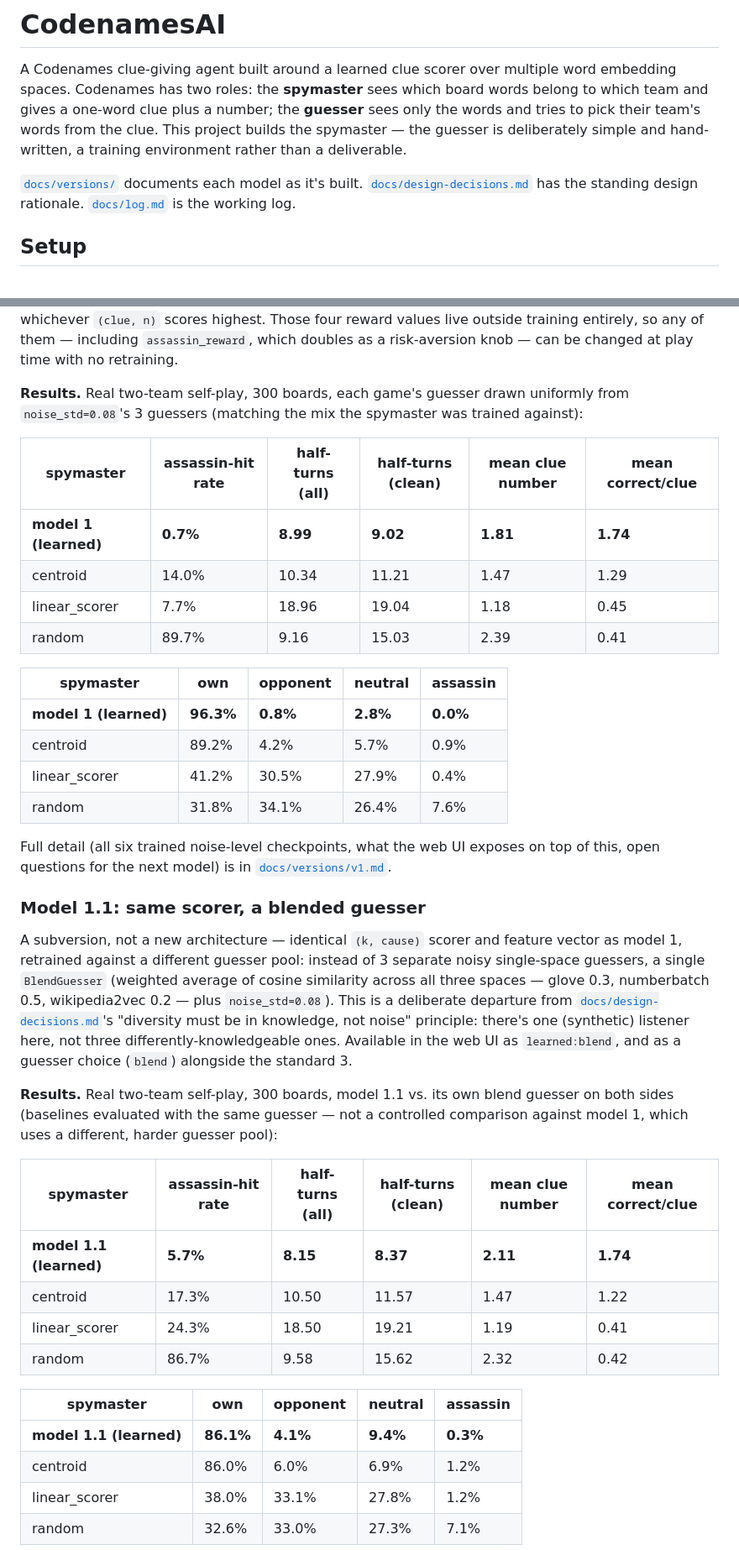
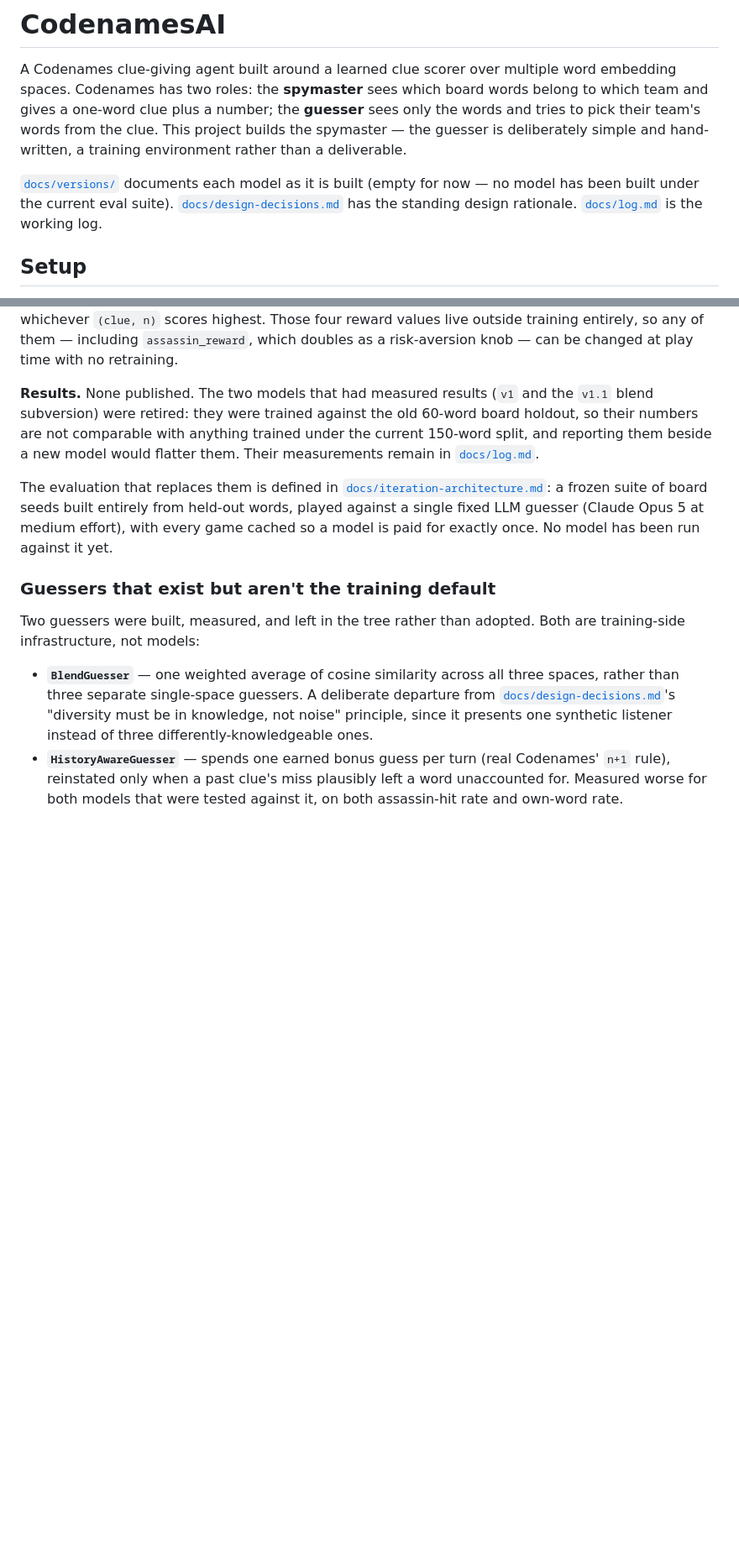
Before and after one commit to shanelee2027/CodenamesAI, a Markdown page: README.md, 2 parts joined by grey strips. Shown at 84% size. GitHub-like rendering; blank space fills up the shorter version.

```diff
--- a/README.md
+++ b/README.md
@@ -8,7 +8,8 @@ team's words from the clue. This project builds the spymaster — the
 guesser is deliberately simple and hand-written, a training environment
 rather than a deliverable.
 
-[`docs/versions/`](docs/versions/) documents each model as it's built.
+[`docs/versions/`](docs/versions/) documents each model as it is built (empty
+for now — no model has been built under the current eval suite).
 [`docs/design-decisions.md`](docs/design-decisions.md) has the standing
 design rationale. [`docs/log.md`](docs/log.md) is the working log.
 
@@ -154,57 +155,32 @@ reward values live outside training entirely, so any of them — including
 `assassin_reward`, which doubles as a risk-aversion knob — can be changed
 at play time with no retraining.
 
-**Results.** Real two-team self-play, 300 boards, each game's guesser
-drawn uniformly from `noise_std=0.08`'s 3 guessers (matching the mix the
-spymaster was trained against):
+**Results.** None published. The two models that had measured results
+(`v1` and the `v1.1` blend subversion) were retired: they were trained
+against the old 60-word board holdout, so their numbers are not comparable
+with anything trained under the current 150-word split, and reporting them
+beside a new model would flatter them. Their measurements remain in
+[`docs/log.md`](docs/log.md).
 
-| spymaster | assassin-hit rate | half-turns (all) | half-turns (clean) | mean clue number | mean correct/clue |
-|---|---|---|---|---|---|
-| **model 1 (learned)** | **0.7%** | **8.99** | **9.02** | **1.81** | **1.74** |
-| centroid | 14.0% | 10.34 | 11.21 | 1.47 | 1.29 |
-| linear_scorer | 7.7% | 18.96 | 19.04 | 1.18 | 0.45 |
-| random | 89.7% | 9.16 | 15.03 | 2.39 | 0.41 |
+The evaluation that replaces them is defined in
+[`docs/iteration-architecture.md`](docs/iteration-architecture.md): a frozen
+suite of board seeds built entirely from held-out words, played against a
+single fixed LLM guesser (Claude Opus 5 at medium effort), with every game
+cached so a model is paid for exactly once. No model has been run against
+it yet.
 
-| spymaster | own | opponent | neutral | assassin |
-|---|---|---|---|---|
-| **model 1 (learned)** | **96.3%** | **0.8%** | **2.8%** | **0.0%** |
-| centroid | 89.2% | 4.2% | 5.7% | 0.9% |
-| linear_scorer | 41.2% | 30.5% | 27.9% | 0.4% |
-| random | 31.8% | 34.1% | 26.4% | 7.6% |
+### Guessers that exist but aren't the training default
 
-Full detail (all six trained noise-level checkpoints, what the web UI
-exposes on top of this, open questions for the next model) is in
-[`docs/versions/v1.md`](docs/versions/v1.md).
+Two guessers were built, measured, and left in the tree rather than
+adopted. Both are training-side infrastructure, not models:
 
-### Model 1.1: same scorer, a blended guesser
+- **`BlendGuesser`** — one weighted average of cosine similarity across all
+  three spaces, rather than three separate single-space guessers. A
+  deliberate departure from [`docs/design-decisions.md`](docs/design-decisions.md)'s
+  "diversity must be in knowledge, not noise" principle, since it presents
+  one synthetic listener instead of three differently-knowledgeable ones.
+- **`HistoryAwareGuesser`** — spends one earned bonus guess per turn (real
+  Codenames' `n+1` rule), reinstated only when a past clue's miss plausibly
+  left a word unaccounted for. Measured worse for both models that were
+  tested against it, on both assassin-hit rate and own-word rate.
 
-A subversion, not a new architecture — identical `(k, cause)` scorer and
-feature vector as model 1, retrained against a different guesser pool:
-instead of 3 separate noisy single-space guessers, a single `BlendGuesser`
-(weighted average of cosine similarity across all three spaces — glove
-0.3, numberbatch 0.5, wikipedia2vec 0.2 — plus `noise_std=0.08`). This is
-a deliberate departure from [`docs/design-decisions.md`](docs/design-decisions.md)'s
-"diversity must be in knowledge, not noise" principle: there's one
-(synthetic) listener here, not three differently-knowledgeable ones.
-Available in the web UI as `learned:blend`, and as a guesser choice
-(`blend`) alongside the standard 3.
-
-**Results.** Real two-team self-play, 300 boards, model 1.1 vs. its own
-blend guesser on both sides (baselines evaluated with the same guesser —
-not a controlled comparison against model 1, which uses a different,
-harder guesser pool):
-
-| spymaster | assassin-hit rate | half-turns (all) | half-turns (clean) | mean clue number | mean correct/clue |
-|---|---|---|---|---|---|
-| **model 1.1 (learned)** | **5.7%** | **8.15** | **8.37** | **2.11** | **1.74** |
-| centroid | 17.3% | 10.50 | 11.57 | 1.47 | 1.22 |
-| linear_scorer | 24.3% | 18.50 | 19.21 | 1.19 | 0.41 |
-| random | 86.7% | 9.58 | 15.62 | 2.32 | 0.42 |
-
-| spymaster | own | opponent | neutral | assassin |
-|---|---|---|---|---|
-| **model 1.1 (learned)** | **86.1%** | **4.1%** | **9.4%** | **0.3%** |
-| centroid | 86.0% | 6.0% | 6.9% | 1.2% |
-| linear_scorer | 38.0% | 33.1% | 27.8% | 1.2% |
-| random | 32.6% | 33.0% | 27.3% | 7.1% |
-
```
Also changed, not shown: other parts of README.md (+25 -30 lines), docs/log.md (+73 -0 lines), docs/versions/README.md (added, +10 -0 lines).
